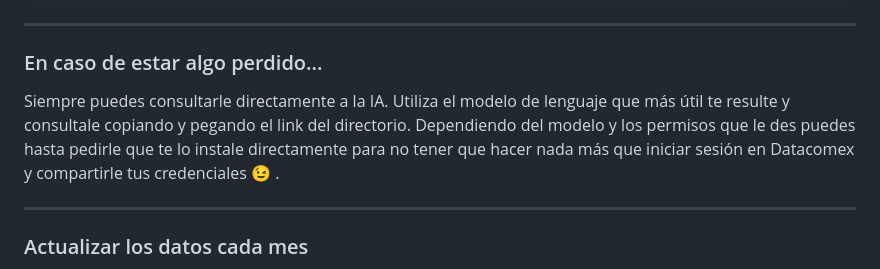
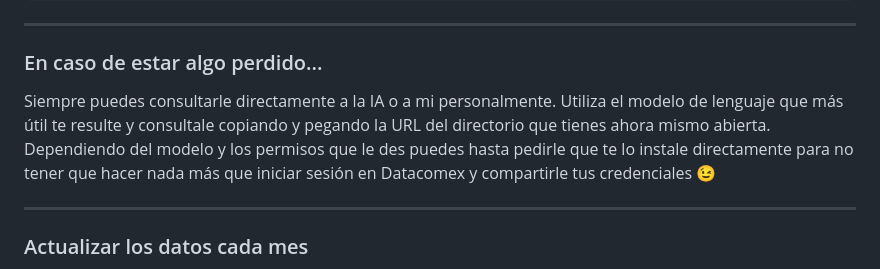
Before and after one commit to olacambraa-lgtm/brujula-export, a Markdown page: README.md, the part around the change. Drawn GitHub-style.

```diff
--- a/README.md
+++ b/README.md
@@ -246,7 +246,7 @@ lsof -ti TCP:8765 | xargs kill -9 2>/dev/null; sleep 1; ./run.sh
 
 ### En caso de estar algo perdido...
 
-Siempre puedes consultarle directamente a la IA. Utiliza el modelo de lenguaje que más útil te resulte y consultale copiando y pegando el link del directorio. Dependiendo del modelo y los permisos que le des puedes hasta pedirle que te lo instale directamente para no tener que hacer nada más que iniciar sesión en Datacomex y compartirle tus credenciales 😉 .
+Siempre puedes consultarle directamente a la IA o a mi personalmente. Utiliza el modelo de lenguaje que más útil te resulte y consultale copiando y pegando la URL del directorio que tienes ahora mismo abierta. Dependiendo del modelo y los permisos que le des puedes hasta pedirle que te lo instale directamente para no tener que hacer nada más que iniciar sesión en Datacomex y compartirle tus credenciales 😉
 
 ---
 
```
